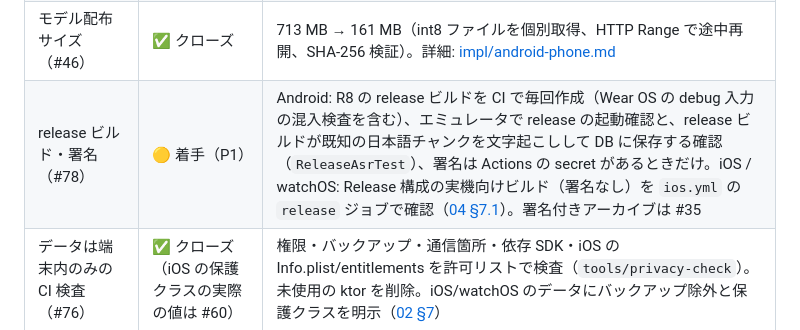
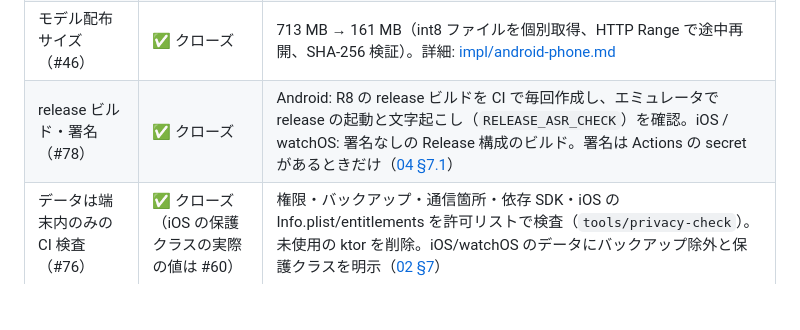
Before and after one commit to Soichiro5/watch-audio, a Markdown page: docs/03-roadmap.md, the part around the change. Rendered like a GitHub page; blank space fills up the shorter version.

Commit message:
docs(03): #78 closed
Co-Authored-By: Claude Opus 5.5 <noreply@anthropic.com>
Claude-Session: https://claude.ai/code/session_01SAvzVNTPEj5nehCHxHJRW2

```diff
--- a/docs/03-roadmap.md
+++ b/docs/03-roadmap.md
@@ -42,7 +42,7 @@
 | Tile・コンプリケーション（#41） | ✅ クローズ（実機確認は #59・#60） | Wear OS はエミュレータで Tile・コンプリケーションの表示とタップでの録音開始を確認。watchOS は WidgetKit のコンプリケーション（録音中・一時停止・停止中）の描画と、`watchaudio://record` でアプリが開き録音が始まることをシミュレータで確認。詳細: [impl/ios-watchos.md §14](impl/ios-watchos.md#14-コンプリケーション41) |
 | ストレージ管理（#33） | ✅ クローズ | 保持期間（既定は無期限、文字起こし済みの音声のみ削除）、容量の内訳・空き容量警告、日単位/全削除 |
 | モデル配布サイズ（#46） | ✅ クローズ | 713 MB → 161 MB（int8 ファイルを個別取得、HTTP Range で途中再開、SHA-256 検証）。詳細: [impl/android-phone.md](impl/android-phone.md#31-ダウンロード受信のみ) |
-| release ビルド・署名（#78） | 🟡 着手（P1） | Android: R8 の release ビルドを CI で毎回作成（Wear OS の debug 入力の混入検査を含む）、エミュレータで release の起動確認と、release ビルドが既知の日本語チャンクを文字起こしして DB に保存する確認（`ReleaseAsrTest`）、署名は Actions の secret があるときだけ。iOS / watchOS: Release 構成の実機向けビルド（署名なし）を `ios.yml` の `release` ジョブで確認（[04 §7.1](04-dev-environment.md#71-android-の-release-ビルドと署名78)）。署名付きアーカイブは #35 |
+| release ビルド・署名（#78） | ✅ クローズ | Android: R8 の release ビルドを CI で毎回作成し、エミュレータで release の起動と文字起こし（`RELEASE_ASR_CHECK`）を確認。iOS / watchOS: 署名なしの Release 構成のビルド。署名は Actions の secret があるときだけ（[04 §7.1](04-dev-environment.md#71-android-の-release-ビルドと署名78)） |
 | データは端末内のみの CI 検査（#76） | ✅ クローズ（iOS の保護クラスの実際の値は #60） | 権限・バックアップ・通信箇所・依存 SDK・iOS の Info.plist/entitlements を許可リストで検査（`tools/privacy-check`）。未使用の ktor を削除。iOS/watchOS のデータにバックアップ除外と保護クラスを明示（[02 §7](02-architecture.md#7-セキュリティプライバシー)） |
 | スマホの診断ログ（#77） | ✅ クローズ | 受信・ACK・文字起こし（RTF）・モデル・途絶通知・異常終了を端末内の CSV（上限約 1 MB）に記録し、状態タブから共有シートで書き出す（本文・音声は含めない）。詳細: [impl/android-phone.md](impl/android-phone.md) §4.2 |
 
```
